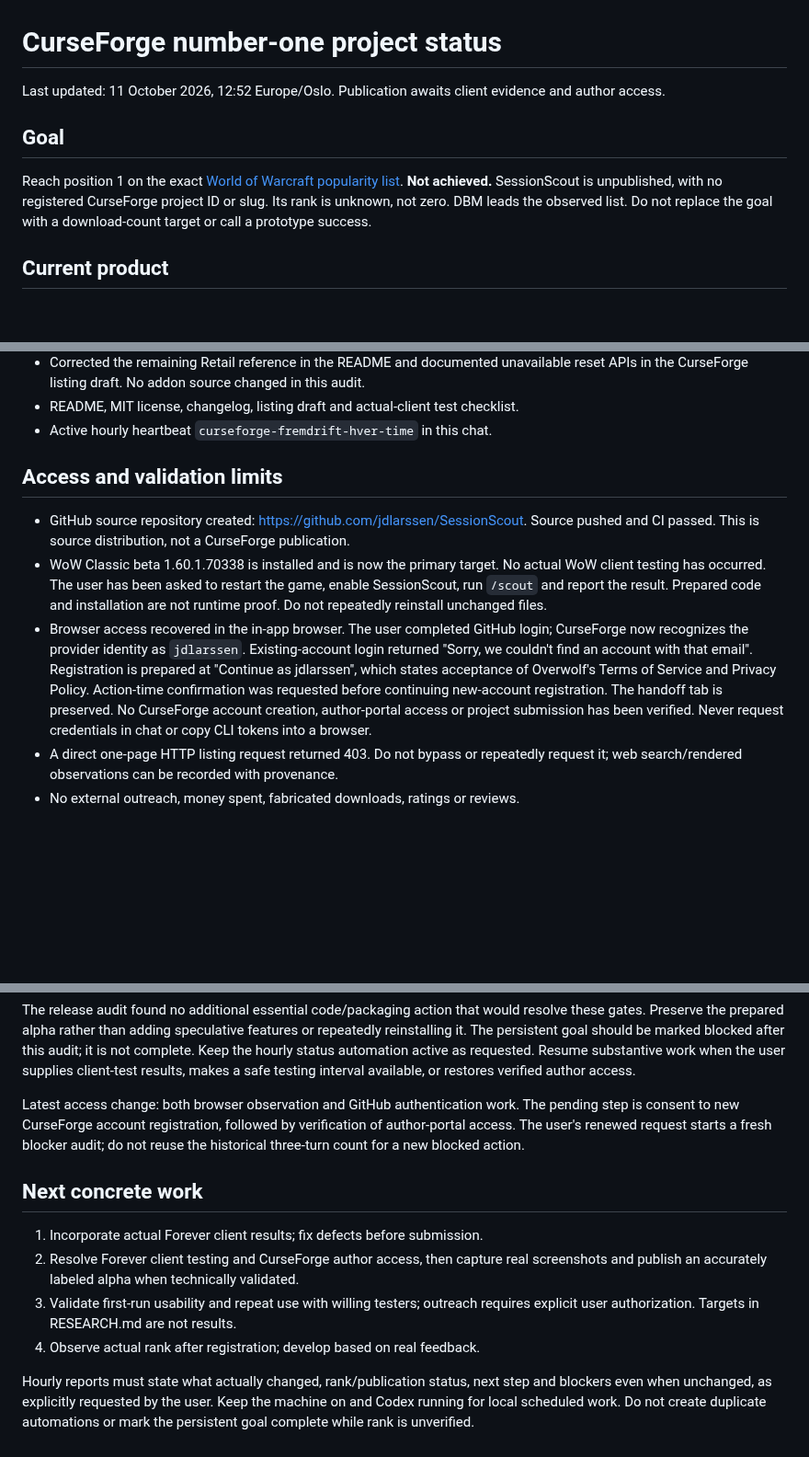
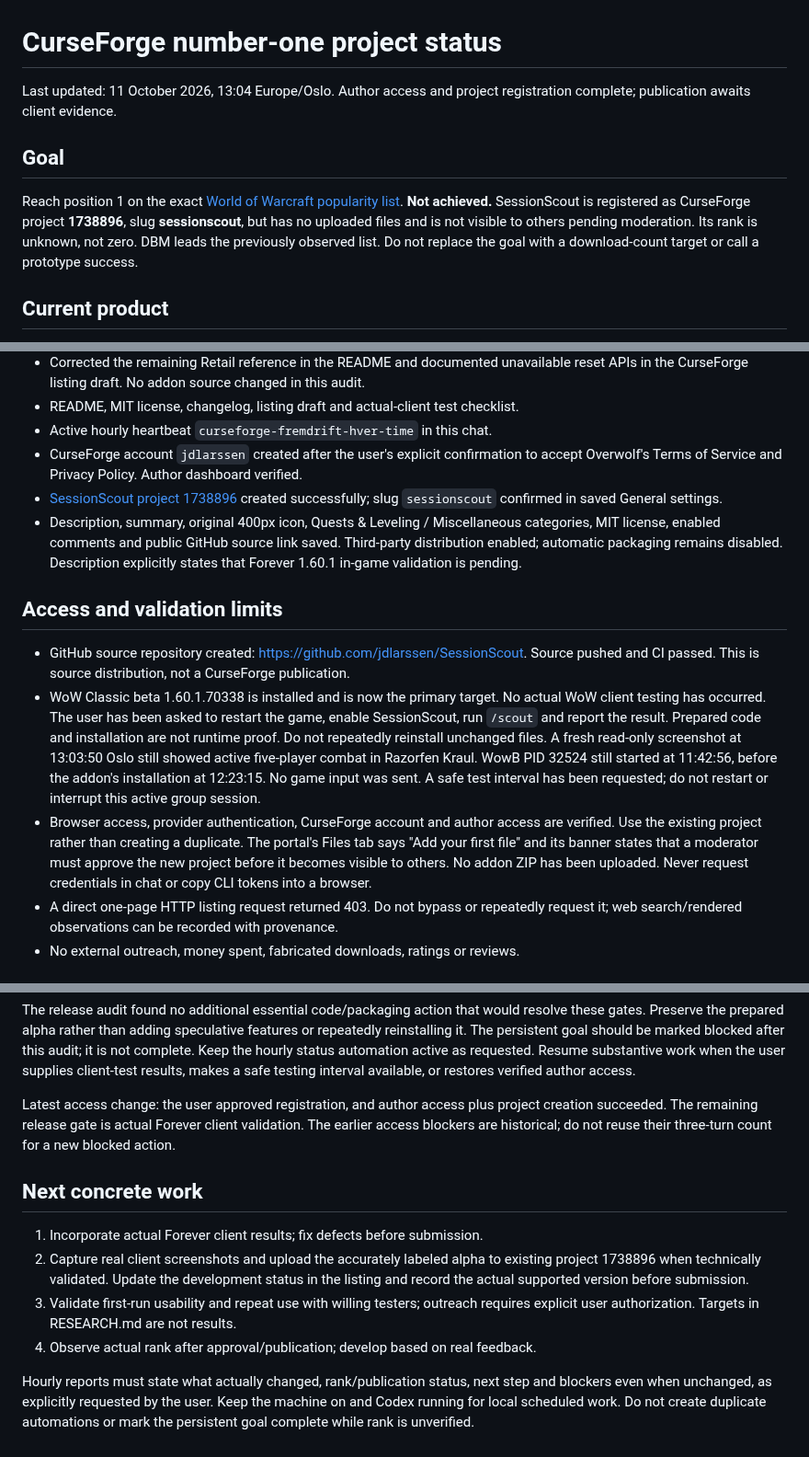
Before and after one commit to jdlarssen/SessionScout, a Markdown page: STATUS.md, 3 parts joined by grey strips. Shown at 92% size. Drawn GitHub-style; blank space fills up the shorter version.

```diff
--- a/STATUS.md
+++ b/STATUS.md
@@ -1,12 +1,13 @@
 # CurseForge number-one project status
 
-Last updated: 11 October 2026, 12:52 Europe/Oslo. Publication awaits client evidence and author access.
+Last updated: 11 October 2026, 13:04 Europe/Oslo. Author access and project registration complete; publication awaits client evidence.
 
 ## Goal
 
 Reach position 1 on the exact [World of Warcraft popularity list](https://www.curseforge.com/wow/search?class=addons&page=1&pageSize=20&sortBy=popularity).
-**Not achieved.** SessionScout is unpublished, with no registered CurseForge
-project ID or slug. Its rank is unknown, not zero. DBM leads the observed list.
+**Not achieved.** SessionScout is registered as CurseForge project **1738896**, slug
+**sessionscout**, but has no uploaded files and is not visible to others pending
+moderation. Its rank is unknown, not zero. DBM leads the previously observed list.
 Do not replace the goal with a download-count target or call a prototype success.
 
 ## Current product
@@ -43,6 +44,14 @@ Use that answer to redirect work if supplied.
   reset APIs in the CurseForge listing draft. No addon source changed in this audit.
 - README, MIT license, changelog, listing draft and actual-client test checklist.
 - Active hourly heartbeat `curseforge-fremdrift-hver-time` in this chat.
+- CurseForge account `jdlarssen` created after the user's explicit confirmation
+  to accept Overwolf's Terms of Service and Privacy Policy. Author dashboard verified.
+- [SessionScout project 1738896](https://authors.curseforge.com/#/projects/1738896/files)
+  created successfully; slug `sessionscout` confirmed in saved General settings.
+- Description, summary, original 400px icon, Quests & Leveling / Miscellaneous
+  categories, MIT license, enabled comments and public GitHub source link saved.
+  Third-party distribution enabled; automatic packaging remains disabled.
+  Description explicitly states that Forever 1.60.1 in-game validation is pending.
 
 ## Access and validation limits
 
@@ -52,14 +61,16 @@ Use that answer to redirect work if supplied.
   No actual WoW client testing has occurred. The user has been asked to restart
   the game, enable SessionScout, run `/scout` and report the result. Prepared code
   and installation are not runtime proof. Do not repeatedly reinstall unchanged files.
-- Browser access recovered in the in-app browser. The user completed GitHub login;
-  CurseForge now recognizes the provider identity as `jdlarssen`. Existing-account
-  login returned "Sorry, we couldn't find an account with that email". Registration
-  is prepared at "Continue as jdlarssen", which states acceptance of Overwolf's
-  Terms of Service and Privacy Policy. Action-time confirmation was requested before
-  continuing new-account registration. The handoff tab is preserved. No CurseForge
-  account creation, author-portal access or project submission has been verified.
-  Never request credentials in chat or copy CLI tokens into a browser.
+  A fresh read-only screenshot at 13:03:50 Oslo still showed active five-player
+  combat in Razorfen Kraul. WowB PID 32524 still started at 11:42:56, before the
+  addon's installation at 12:23:15. No game input was sent. A safe test interval
+  has been requested; do not restart or interrupt this active group session.
+- Browser access, provider authentication, CurseForge account and author access
+  are verified. Use the existing project rather than creating a duplicate.
+  The portal's Files tab says "Add your first file" and its banner states that a
+  moderator must approve the new project before it becomes visible to others.
+  No addon ZIP has been uploaded. Never request credentials in chat or copy CLI
+  tokens into a browser.
 - A direct one-page HTTP listing request returned 403. Do not bypass or repeatedly
   request it; web search/rendered observations can be recorded with provenance.
 - No external outreach, money spent, fabricated downloads, ratings or reviews.
@@ -82,19 +93,20 @@ blocked after this audit; it is not complete. Keep the hourly status automation
 active as requested. Resume substantive work when the user supplies client-test
 results, makes a safe testing interval available, or restores verified author access.
 
-Latest access change: both browser observation and GitHub authentication work.
-The pending step is consent to new CurseForge account registration, followed by
-verification of author-portal access. The user's renewed request starts a fresh
-blocker audit; do not reuse the historical three-turn count for a new blocked action.
+Latest access change: the user approved registration, and author access plus
+project creation succeeded. The remaining release gate is actual Forever client
+validation. The earlier access blockers are historical; do not reuse their
+three-turn count for a new blocked action.
 
 ## Next concrete work
 
 1. Incorporate actual Forever client results; fix defects before submission.
-2. Resolve Forever client testing and CurseForge author access, then capture real
-   screenshots and publish an accurately labeled alpha when technically validated.
+2. Capture real client screenshots and upload the accurately labeled alpha to
+   existing project 1738896 when technically validated. Update the development
+   status in the listing and record the actual supported version before submission.
 3. Validate first-run usability and repeat use with willing testers; outreach
    requires explicit user authorization. Targets in RESEARCH.md are not results.
-4. Observe actual rank after registration; develop based on real feedback.
+4. Observe actual rank after approval/publication; develop based on real feedback.
 
 Hourly reports must state what actually changed, rank/publication status, next
 step and blockers even when unchanged, as explicitly requested by the user.
```
Also changed, not shown: docs/CURSEFORGE_LISTING.md (+29 -9 lines), docs/RESEARCH.md (+1 -1 lines), assets/icon-400.png (added).
